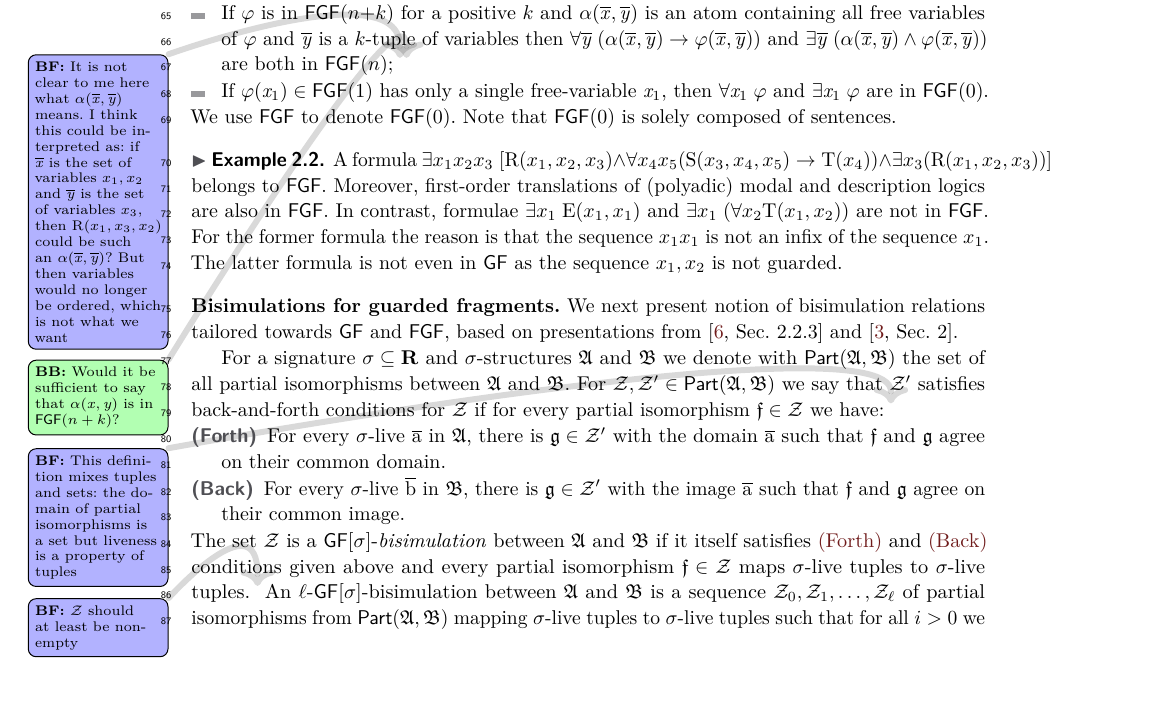
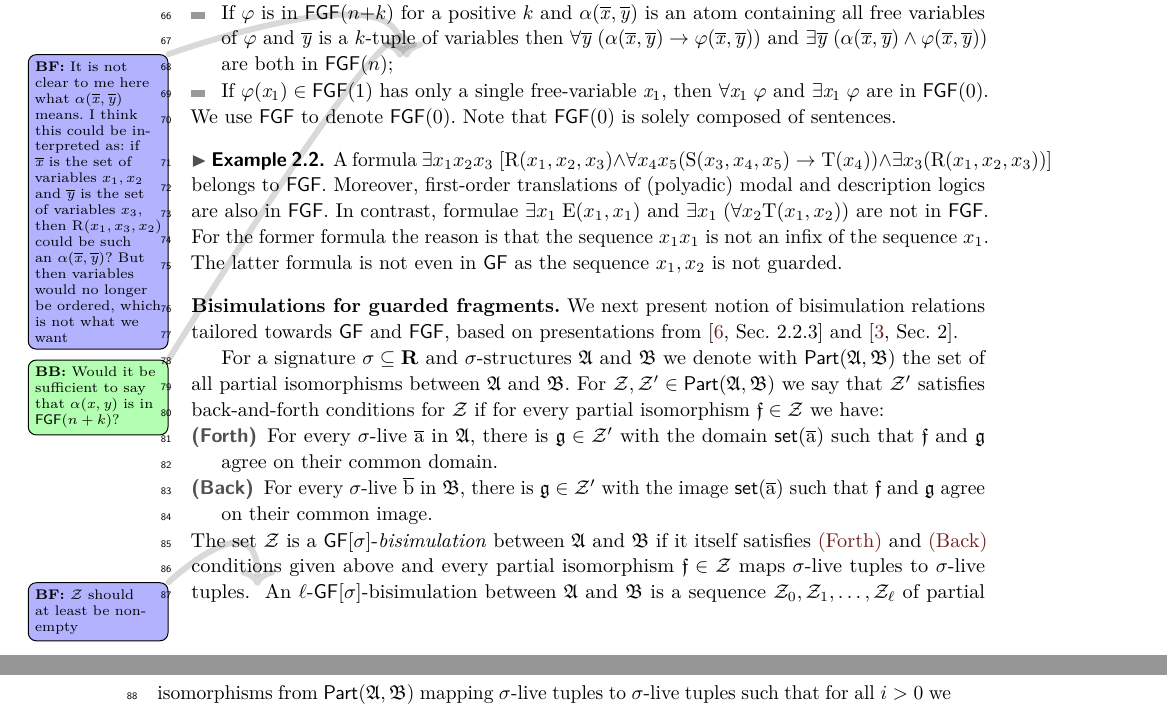
Before and after one commit to bennofs/fgf-characterisation, a LaTeX paper (Lipics version/main.tex, which reads Lipics version/sections/preliminaries.tex, Lipics version/settings/macros.tex): part of page 2 of 7 before the commit and two parts of pages 2 and 3 of 7 after it, the two joined at a grey line, cut so that both start at the same text. Compiled offline with pdfLaTeX.

Commit message:
Mixing sets and tuples resolved.

```diff
--- a/Lipics version/sections/preliminaries.tex
+++ b/Lipics version/sections/preliminaries.tex
@@ -74,10 +76,9 @@ We next present notion of bisimulation relations tailored towards $\GF$ and $\FG
 For a signature $\sigma \subseteq \R$ and $\sigma$-structures $\str{A}$ and $\str{B}$ we denote with $\PartIso{\str{A}}{\str{B}}$ the set of all partial isomorphisms between $\str{A}$ and $\str{B}$.
 For $\bisimZ, \bisimZ' \in \PartIso{\str{A}}{\str{B}}$ we say that $\bisimZ'$ satisfies back-and-forth conditions for $\bisimZ$ if for every partial isomorphism $\partisof \in \bisimZ$ we have:
 %
-\bfside{This definition mixes tuples and sets: the domain of partial isomorphisms is a set but liveness is a property of tuples}
 \begin{description}\itemsep0em
-  \item[\desclabel{(Forth)}{bisim:forth}] For every $\sigma$-live $\elemtuplea$ in $\str{A}$, there is $\partisog \in \bisimZ'$ with the domain $\elemtuplea$ such that $\partisof$ and $\partisog$ agree on their common domain.
-  \item[\desclabel{(Back)}{bisim:back}] For every $\sigma$-live $\elemtupleb$ in $\str{B}$, there is $\partisog \in \bisimZ'$ with the image $\elemtuplea$ such that $\partisof$ and $\partisog$ agree on their common image.
+  \item[\desclabel{(Forth)}{bisim:forth}] For every $\sigma$-live $\elemtuplea$ in $\str{A}$, there is $\partisog \in \bisimZ'$ with the domain $\set(\elemtuplea)$ such that $\partisof$ and $\partisog$ agree on their common domain.
+  \item[\desclabel{(Back)}{bisim:back}] For every $\sigma$-live $\elemtupleb$ in $\str{B}$, there is $\partisog \in \bisimZ'$ with the image $\set(\elemtuplea)$ such that $\partisof$ and $\partisog$ agree on their common image.
 \end{description}
 The set $\bisimZ$ is a $\GF[\sigma]$-\emph{bisimulation} between $\str{A}$ and $\str{B}$ if it itself satisfies \ref{bisim:forth} and~\ref{bisim:back} conditions given above and every partial isomorphism $\partisof \in \bisimZ$ maps $\sigma$-live tuples to $\sigma$-live tuples.
 \bfside{$\bisimZ$ should at least be non-empty}% A question: do we want to require that every live tuple from $\str{A}$ has a bisimilar tuple in the other structure? Otto's definition does not require that, and neither does the original definition in Andreka et al 1998}
--- a/Lipics version/settings/macros.tex
+++ b/Lipics version/settings/macros.tex
@@ -80,8 +80,9 @@
 \newcommand{\relH}{\rel{H}}
 \newcommand{\sig}{\mathsf{sig}}
 
-% Empty tuple
+% Tuples
 \newcommand{\emptytupl}{\epsilon}
+\newcommand{\set}{\mathsf{set}}
 
 % Domain elements
 \newcommand{\elem}[1]{\mathrm{#1}}                           % domain element
```
Also changed, not shown: Lipics version/sections/preliminaries.tex (4 more changed lines).
